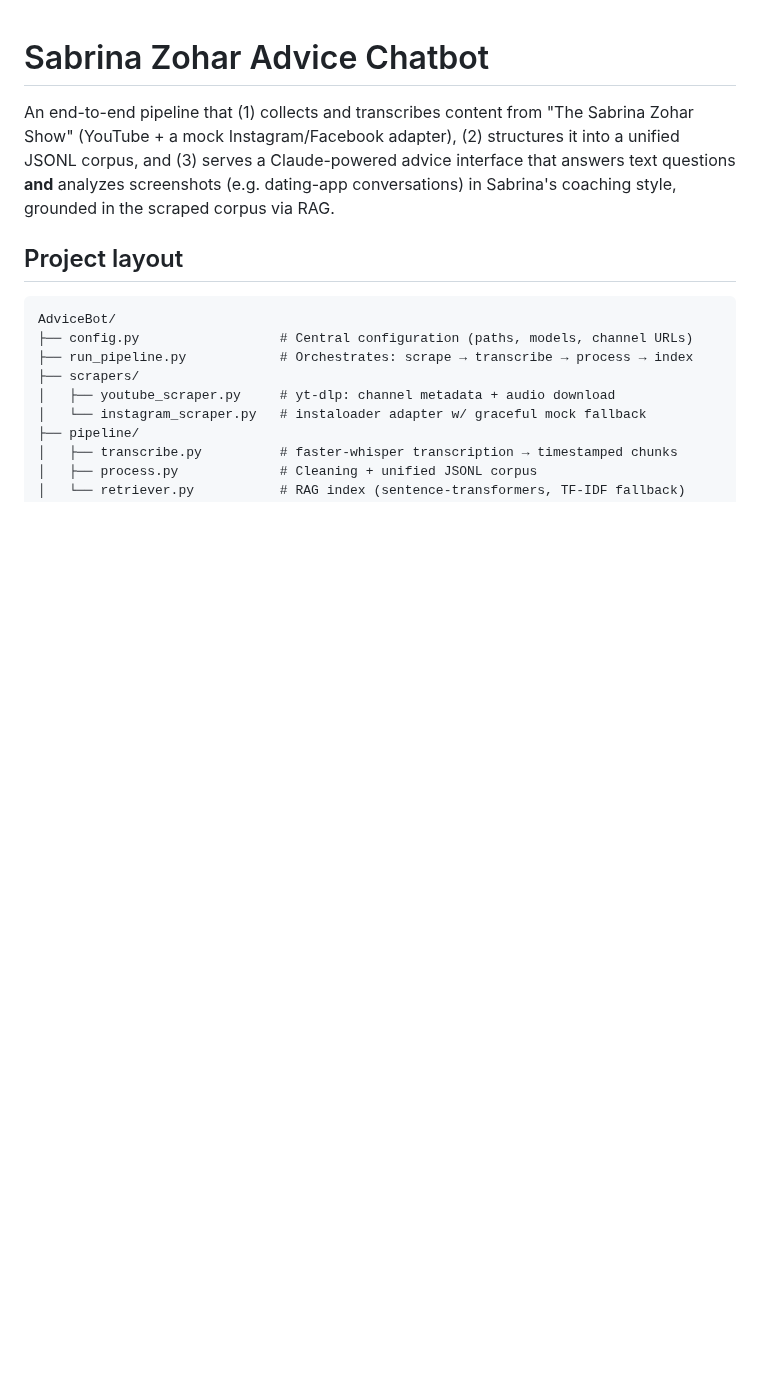
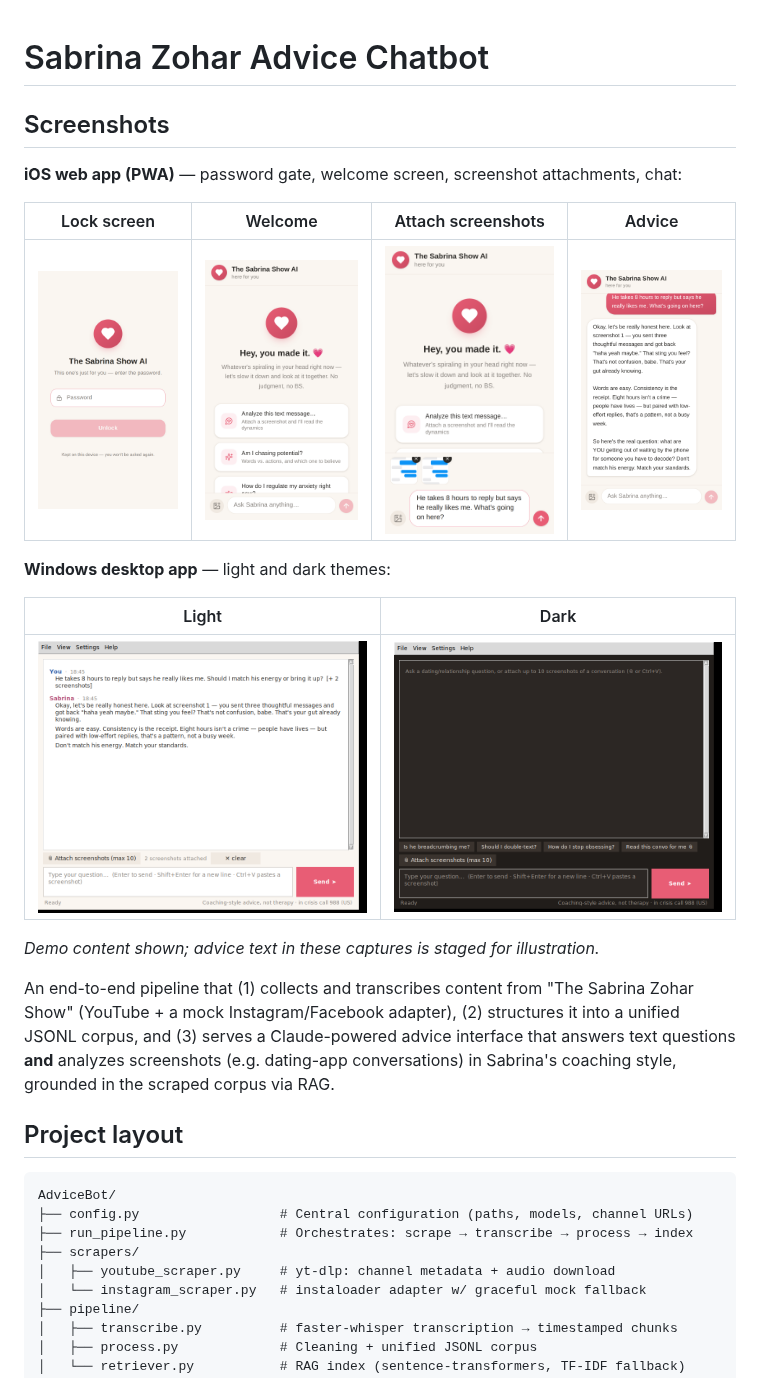
Before and after one commit to N3wport224/AdviceBot, a Markdown page: README.md, the part around the change. GitHub-like rendering; pictures changed too: docs/screenshots/shot-desktop-dark.png (added), docs/screenshots/shot-desktop-light.png (added), docs/screenshots/shot-web-attach.png (added); blank space fills up the shorter version.

Commit message:
Add demo screenshot gallery to README
Six captures of the real apps running (Playwright iPhone viewport for the
web PWA; Xvfb for the tkinter desktop app): web lock screen, welcome,
attachment previews, chat with advice; desktop light and dark themes.
Committed under docs/screenshots/ and embedded as a README gallery.

Co-Authored-By: Claude Fable 5 <noreply@anthropic.com>
Claude-Session: https://claude.ai/code/session_01Tw8jR7QTAZcTMm7GixxGJH

```diff
--- a/README.md
+++ b/README.md
@@ -1,4 +1,20 @@
 # Sabrina Zohar Advice Chatbot
+
+## Screenshots
+
+**iOS web app (PWA)** — password gate, welcome screen, screenshot attachments, chat:
+
+| Lock screen | Welcome | Attach screenshots | Advice |
+|---|---|---|---|
+| ![Lock screen](docs/screenshots/shot-web-lock.png) | ![Welcome](docs/screenshots/shot-web-welcome.png) | ![Attach](docs/screenshots/shot-web-attach.png) | ![Chat](docs/screenshots/shot-web-chat.png) |
+
+**Windows desktop app** — light and dark themes:
+
+| Light | Dark |
+|---|---|
+| ![Desktop light](docs/screenshots/shot-desktop-light.png) | ![Desktop dark](docs/screenshots/shot-desktop-dark.png) |
+
+*Demo content shown; advice text in these captures is staged for illustration.*
 
 An end-to-end pipeline that (1) collects and transcribes content from "The Sabrina
 Zohar Show" (YouTube + a mock Instagram/Facebook adapter), (2) structures it into a
```
